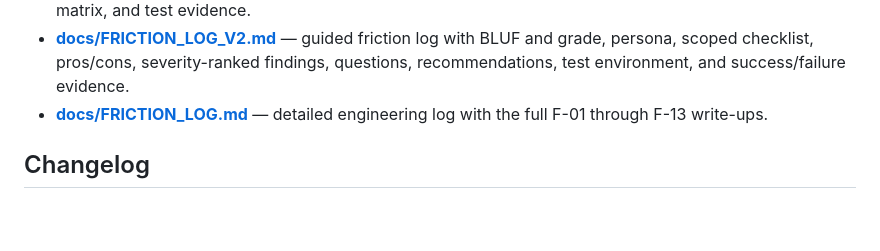
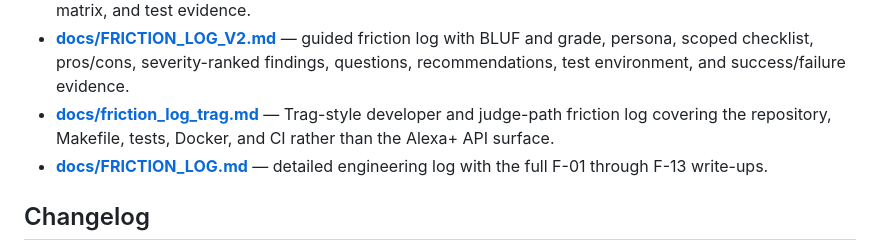
Before and after one commit to svarma143-ctrl/screentostream-concierge, a Markdown page: README.md, the part around the change. Drawn GitHub-style; blank space fills up the shorter version.

Commit message:
docs: add Trag-style developer and judge-path friction log

```diff
--- a/README.md
+++ b/README.md
@@ -606,6 +606,7 @@ For the submission-ready documents, see:
 - **[docs/AWS_ACCOUNT_SETUP.md](docs/AWS_ACCOUNT_SETUP.md)** — from-zero AWS account, IAM, Anthropic first-time-use, credential, and verification guide.
 - **[docs/AWS_ARCHITECTURE_BLUEPRINT.md](docs/AWS_ARCHITECTURE_BLUEPRINT.md)** — AWS architecture, request flows, security, fallback matrix, and test evidence.
 - **[docs/FRICTION_LOG_V2.md](docs/FRICTION_LOG_V2.md)** — guided friction log with BLUF and grade, persona, scoped checklist, pros/cons, severity-ranked findings, questions, recommendations, test environment, and success/failure evidence.
+- **[docs/friction_log_trag.md](docs/friction_log_trag.md)** — Trag-style developer and judge-path friction log covering the repository, Makefile, tests, Docker, and CI rather than the Alexa+ API surface.
 - **[docs/FRICTION_LOG.md](docs/FRICTION_LOG.md)** — detailed engineering log with the full F-01 through F-13 write-ups.
 
 ## Changelog
```
Also changed, not shown: docs/friction_log_trag.md (added, +308 -0 lines).
